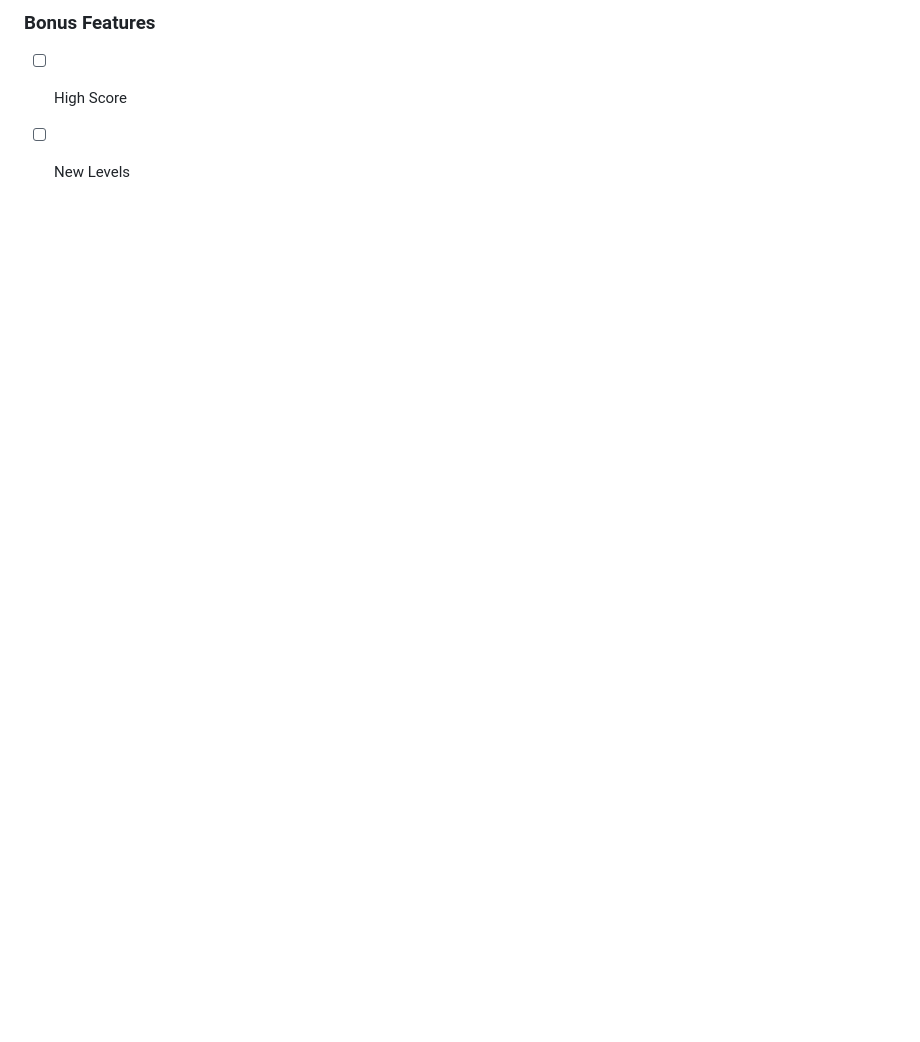
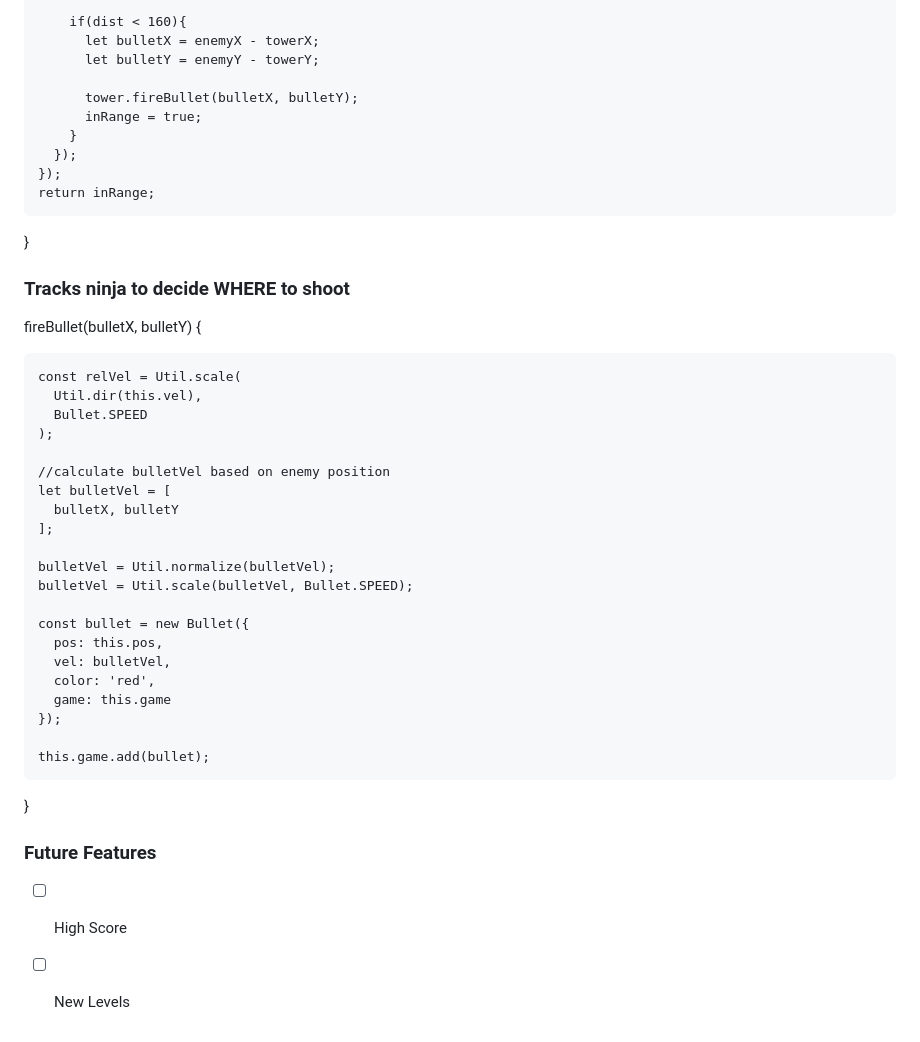
Before and after one commit to hhouston/towerdefense-aa, a Markdown page: README.md, the part around the change printed below. GitHub-like rendering; blank space fills up the shorter version.

```diff
--- a/README.md
+++ b/README.md
@@ -51,5 +50,46 @@ This project will be implement with the following technologies:
 
-### Bonus Features
+        if(dist < 160){
+          let bulletX = enemyX - towerX;
+          let bulletY = enemyY - towerY;
+
+          tower.fireBullet(bulletX, bulletY);
+          inRange = true;
+        }
+      });
+    });
+    return inRange;
+  }
+
+
+### Tracks ninja to decide WHERE to shoot
+
+
+  fireBullet(bulletX, bulletY) {
+
+    const relVel = Util.scale(
+      Util.dir(this.vel),
+      Bullet.SPEED
+    );
+
+    //calculate bulletVel based on enemy position
+    let bulletVel = [
+      bulletX, bulletY
+    ];
+
+    bulletVel = Util.normalize(bulletVel);
+    bulletVel = Util.scale(bulletVel, Bullet.SPEED);
+
+    const bullet = new Bullet({
+      pos: this.pos,
+      vel: bulletVel,
+      color: 'red',
+      game: this.game
+    });
+
+    this.game.add(bullet);
+  }
+
+### Future Features
 
 - [ ] High Score
 - [ ] New Levels
```
Also changed, not shown: other parts of README.md (+12 -13 lines), docs/wireframes/board1.png (added).
